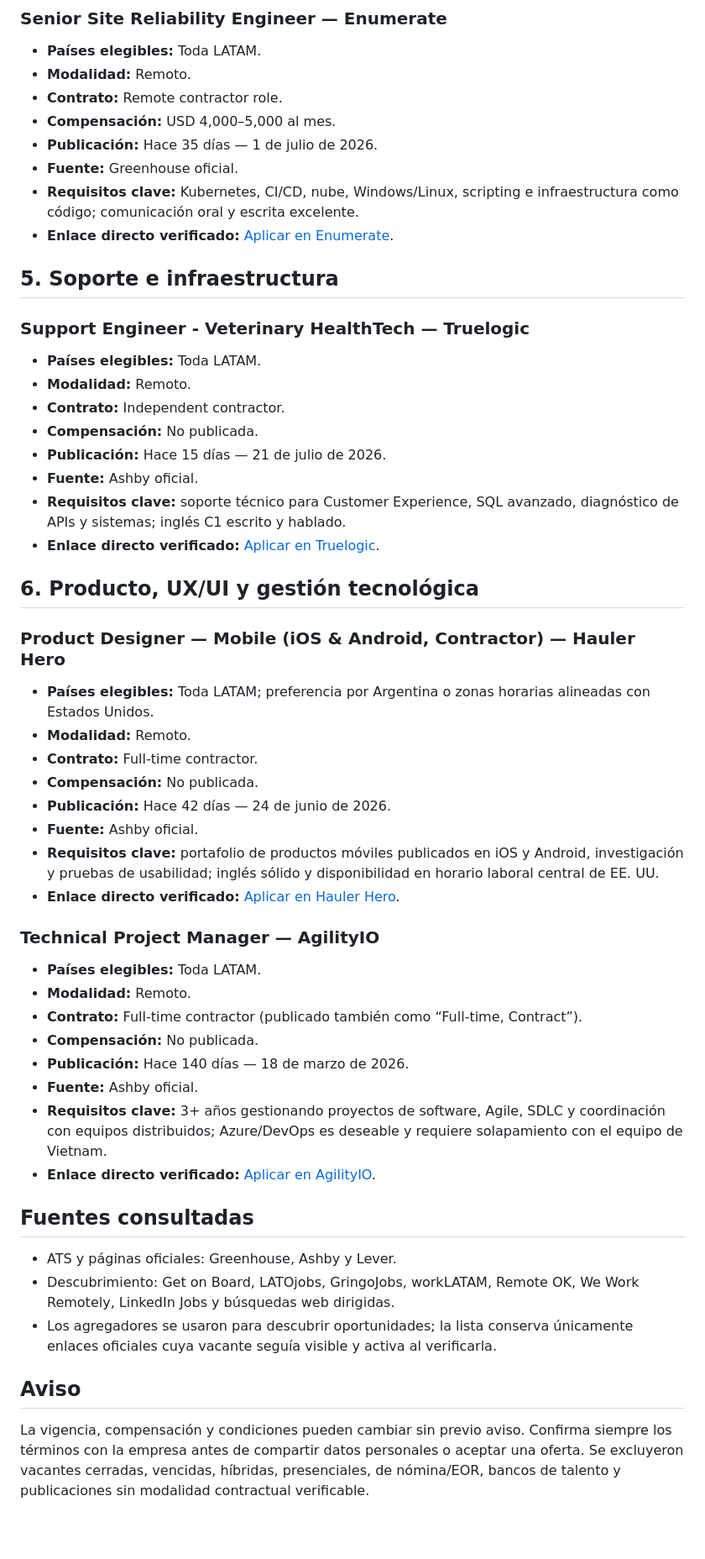
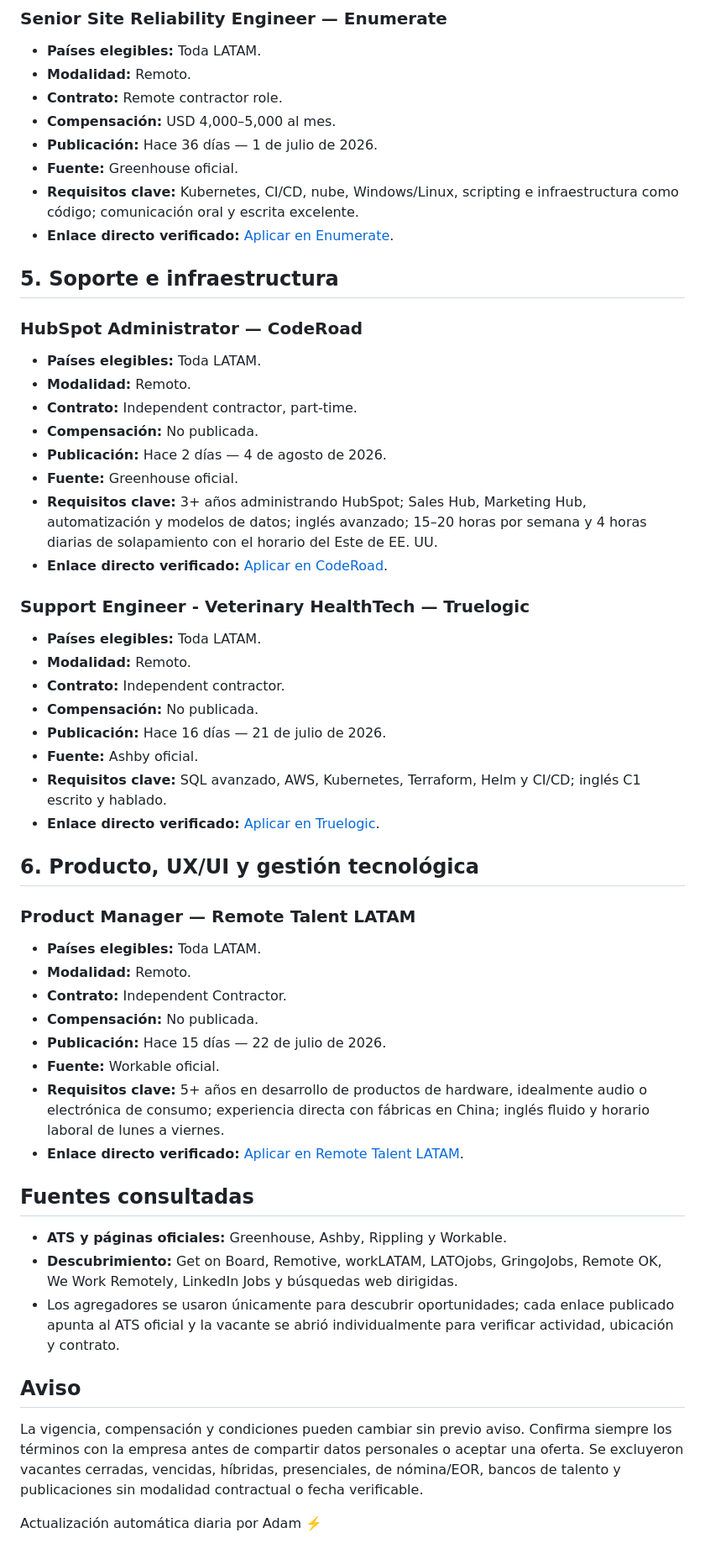
Before and after one commit to cookiemedal/latam-tech-jobs, a Markdown page: README.md, the part around one of its changes. Shown at 84% size. Rendered like a GitHub page; blank space fills up the shorter version.

```diff
--- a/README.md
+++ b/README.md
@@ -86,12 +143,23 @@ Vacantes tecnológicas 100% remotas, activas y con contratación independiente e
 - **Modalidad:** Remoto.
 - **Contrato:** Remote contractor role.
 - **Compensación:** USD 4,000–5,000 al mes.
-- **Publicación:** Hace 35 días — 1 de julio de 2026.
+- **Publicación:** Hace 36 días — 1 de julio de 2026.
 - **Fuente:** Greenhouse oficial.
 - **Requisitos clave:** Kubernetes, CI/CD, nube, Windows/Linux, scripting e infraestructura como código; comunicación oral y escrita excelente.
 - **Enlace directo verificado:** [Aplicar en Enumerate](https://job-boards.greenhouse.io/enumerate/jobs/4303990009).
 
 ## 5. Soporte e infraestructura
+
+### HubSpot Administrator — CodeRoad
+
+- **Países elegibles:** Toda LATAM.
+- **Modalidad:** Remoto.
+- **Contrato:** Independent contractor, part-time.
+- **Compensación:** No publicada.
+- **Publicación:** Hace 2 días — 4 de agosto de 2026.
+- **Fuente:** Greenhouse oficial.
+- **Requisitos clave:** 3+ años administrando HubSpot; Sales Hub, Marketing Hub, automatización y modelos de datos; inglés avanzado; 15–20 horas por semana y 4 horas diarias de solapamiento con el horario del Este de EE. UU.
+- **Enlace directo verificado:** [Aplicar en CodeRoad](https://job-boards.greenhouse.io/coderoad/jobs/4355308009).
 
 ### Support Engineer - Veterinary HealthTech — Truelogic
 
@@ -99,41 +167,32 @@ Vacantes tecnológicas 100% remotas, activas y con contratación independiente e
 - **Modalidad:** Remoto.
 - **Contrato:** Independent contractor.
 - **Compensación:** No publicada.
-- **Publicación:** Hace 15 días — 21 de julio de 2026.
+- **Publicación:** Hace 16 días — 21 de julio de 2026.
 - **Fuente:** Ashby oficial.
-- **Requisitos clave:** soporte técnico para Customer Experience, SQL avanzado, diagnóstico de APIs y sistemas; inglés C1 escrito y hablado.
+- **Requisitos clave:** SQL avanzado, AWS, Kubernetes, Terraform, Helm y CI/CD; inglés C1 escrito y hablado.
 - **Enlace directo verificado:** [Aplicar en Truelogic](https://jobs.ashbyhq.com/truelogic/8d6de7cf-f3b2-484b-906d-f570150c5658).
 
 ## 6. Producto, UX/UI y gestión tecnológica
 
-### Product Designer — Mobile (iOS & Android, Contractor) — Hauler Hero
-
-- **Países elegibles:** Toda LATAM; preferencia por Argentina o zonas horarias alineadas con Estados Unidos.
-- **Modalidad:** Remoto.
-- **Contrato:** Full-time contractor.
-- **Compensación:** No publicada.
-- **Publicación:** Hace 42 días — 24 de junio de 2026.
-- **Fuente:** Ashby oficial.
-- **Requisitos clave:** portafolio de productos móviles publicados en iOS y Android, investigación y pruebas de usabilidad; inglés sólido y disponibilidad en horario laboral central de EE. UU.
-- **Enlace directo verificado:** [Aplicar en Hauler Hero](https://jobs.ashbyhq.com/hauler-hero/2e6c379f-bb3f-40a1-9c9f-b20771a527ea).
-
-### Technical Project Manager — AgilityIO
+### Product Manager — Remote Talent LATAM
 
 - **Países elegibles:** Toda LATAM.
 - **Modalidad:** Remoto.
-- **Contrato:** Full-time contractor (publicado también como “Full-time, Contract”).
+- **Contrato:** Independent Contractor.
 - **Compensación:** No publicada.
-- **Publicación:** Hace 140 días — 18 de marzo de 2026.
-- **Fuente:** Ashby oficial.
-- **Requisitos clave:** 3+ años gestionando proyectos de software, Agile, SDLC y coordinación con equipos distribuidos; Azure/DevOps es deseable y requiere solapamiento con el equipo de Vietnam.
-- **Enlace directo verificado:** [Aplicar en AgilityIO](https://jobs.ashbyhq.com/agility.io/c4d6c868-5c32-4077-a9e8-c9fee53d48f6).
+- **Publicación:** Hace 15 días — 22 de julio de 2026.
+- **Fuente:** Workable oficial.
+- **Requisitos clave:** 5+ años en desarrollo de productos de hardware, idealmente audio o electrónica de consumo; experiencia directa con fábricas en China; inglés fluido y horario laboral de lunes a viernes.
+- **Enlace directo verificado:** [Aplicar en Remote Talent LATAM](https://jobs.workable.com/view/snEsLAQuuCVwCbZJrGKA7r/product-manager-%7C-remote-%7C-latam-only-%7C-85148-in-honduras-at-remote-talent-latam).
 
 ## Fuentes consultadas
 
-- ATS y páginas oficiales: Greenhouse, Ashby y Lever.
-- Descubrimiento: Get on Board, LATOjobs, GringoJobs, workLATAM, Remote OK, We Work Remotely, LinkedIn Jobs y búsquedas web dirigidas.
-- Los agregadores se usaron para descubrir oportunidades; la lista conserva únicamente enlaces oficiales cuya vacante seguía visible y activa al verificarla.
+- **ATS y páginas oficiales:** Greenhouse, Ashby, Rippling y Workable.
+- **Descubrimiento:** Get on Board, Remotive, workLATAM, LATOjobs, GringoJobs, Remote OK, We Work Remotely, LinkedIn Jobs y búsquedas web dirigidas.
+- Los agregadores se usaron únicamente para descubrir oportunidades; cada enlace publicado apunta al ATS oficial y la vacante se abrió individualmente para verificar actividad, ubicación y contrato.
 
 ## Aviso
 
-La vigencia, compensación y condiciones pueden cambiar sin previo aviso. Confirma siempre los términos con la empresa antes de compartir datos personales o aceptar una oferta. Se excluyeron vacantes cerradas, vencidas, híbridas, presenciales, de nómina/EOR, bancos de talento y publicaciones sin modalidad contractual verificable.
+La vigencia, compensación y condiciones pueden cambiar sin previo aviso. Confirma siempre los términos con la empresa antes de compartir datos personales o aceptar una oferta. Se excluyeron vacantes cerradas, vencidas, híbridas, presenciales, de nómina/EOR, bancos de talento y publicaciones sin modalidad contractual o fecha verificable.
+
+Actualización automática diaria por Adam ⚡️
```
Also changed, not shown: other parts of README.md (+92 -35 lines).
